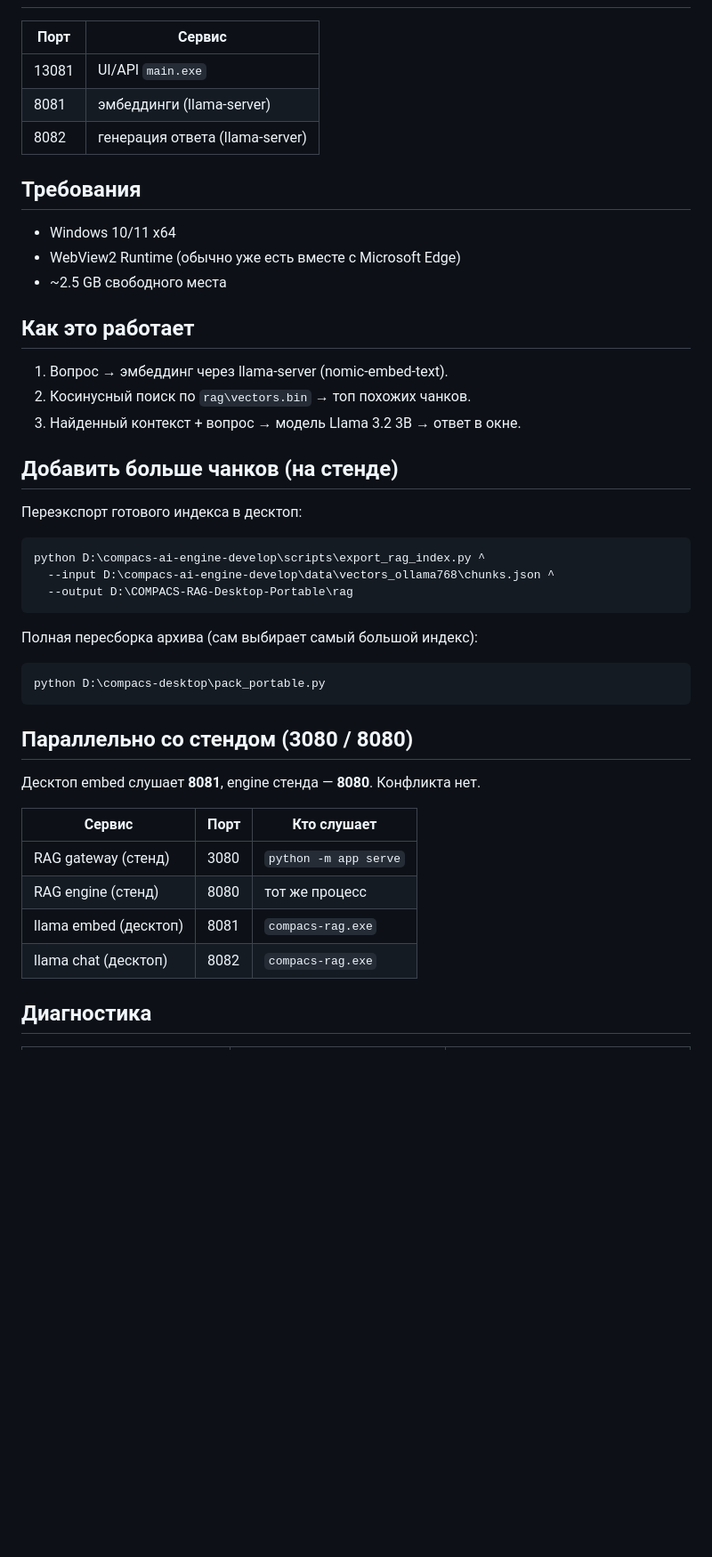
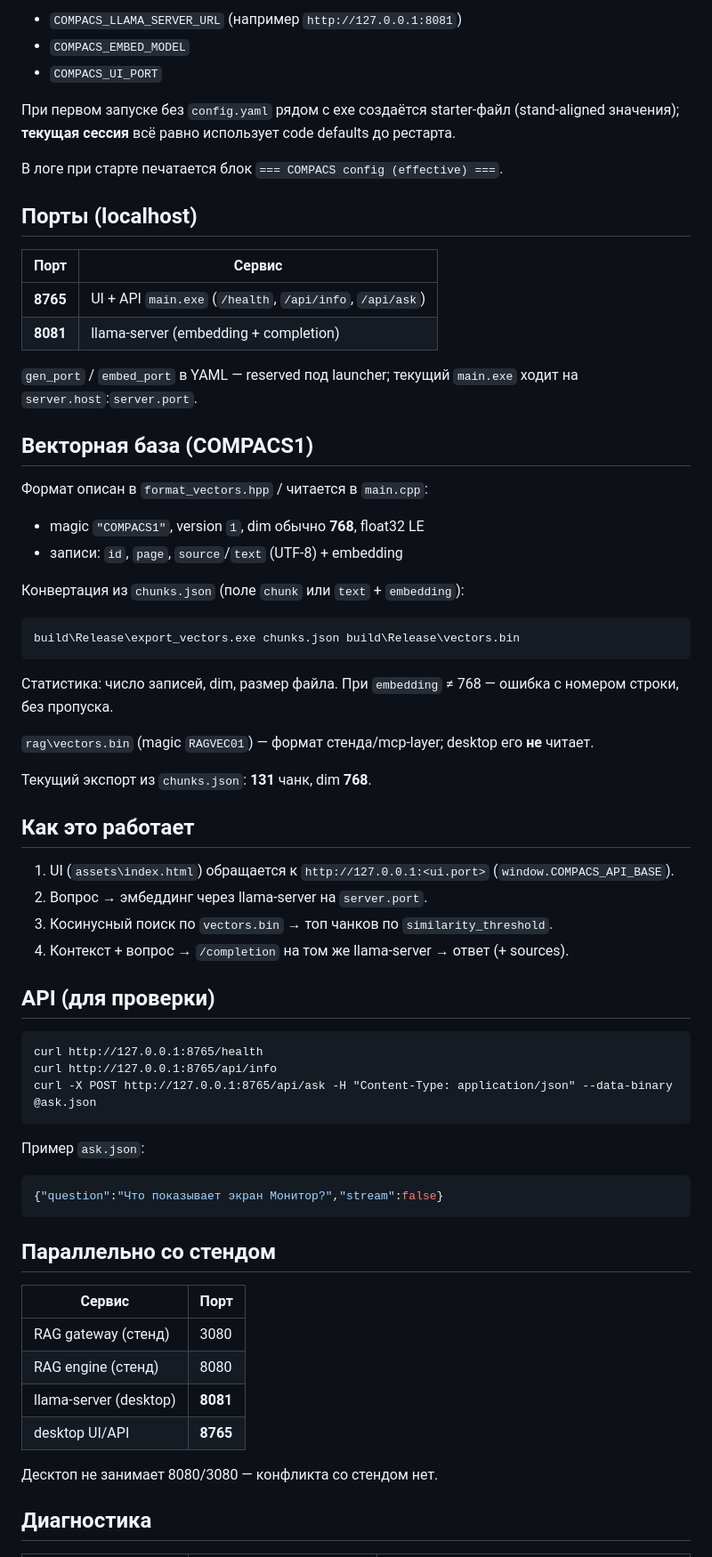
Before and after one commit to alexx-kor/compacs-ai-desktop, a Markdown page: README.md, the part around one of its changes. Shown at 89% size. GitHub-like rendering; blank space fills up the shorter version.

````diff
--- a/README.md
+++ b/README.md
@@ -36,48 +71,70 @@ Docker, Ollama и внешних API.
+- `COMPACS_LLAMA_SERVER_URL` (например `http://127.0.0.1:8081`)
+- `COMPACS_EMBED_MODEL`
+- `COMPACS_UI_PORT`
+
+При первом запуске без `config.yaml` рядом с exe создаётся starter-файл (stand-aligned значения); **текущая сессия** всё равно использует code defaults до рестарта.
+
+В логе при старте печатается блок `=== COMPACS config (effective) ===`.
+
+## Порты (localhost)
 
 | Порт | Сервис |
 |------|--------|
-| 13081 | UI/API `main.exe` |
-| 8081 | эмбеддинги (llama-server) |
-| 8082 | генерация ответа (llama-server) |
+| **8765** | UI + API `main.exe` (`/health`, `/api/info`, `/api/ask`) |
+| **8081** | llama-server (embedding + completion) |
 
-## Требования
+`gen_port` / `embed_port` в YAML — reserved под launcher; текущий `main.exe` ходит на `server.host`:`server.port`.
 
-- Windows 10/11 x64
-- WebView2 Runtime (обычно уже есть вместе с Microsoft Edge)
-- ~2.5 GB свободного места
+## Векторная база (COMPACS1)
+
+Формат описан в `format_vectors.hpp` / читается в `main.cpp`:
+
+- magic `"COMPACS1"`, version `1`, dim обычно **768**, float32 LE
+- записи: `id`, `page`, `source`/`text` (UTF-8) + embedding
+
+Конвертация из `chunks.json` (поле `chunk` или `text` + `embedding`):
+
+```bat
+build\Release\export_vectors.exe chunks.json build\Release\vectors.bin
+```
+
+Статистика: число записей, dim, размер файла. При `embedding` ≠ 768 — ошибка с номером строки, без пропуска.
+
+`rag\vectors.bin` (magic `RAGVEC01`) — формат стенда/mcp-layer; desktop его **не** читает.
+
+Текущий экспорт из `chunks.json`: **131** чанк, dim **768**.
 
 ## Как это работает
 
-1. Вопрос → эмбеддинг через llama-server (nomic-embed-text).
-2. Косинусный поиск по `rag\vectors.bin` → топ похожих чанков.
-3. Найденный контекст + вопрос → модель Llama 3.2 3B → ответ в окне.
+1. UI (`assets\index.html`) обращается к `http://127.0.0.1:<ui.port>` (`window.COMPACS_API_BASE`).
+2. Вопрос → эмбеддинг через llama-server на `server.port`.
+3. Косинусный поиск по `vectors.bin` → топ чанков по `similarity_threshold`.
+4. Контекст + вопрос → `/completion` на том же llama-server → ответ (+ sources).
 
-## Добавить больше чанков (на стенде)
-
-Переэкспорт готового индекса в десктоп:
+## API (для проверки)
 
 ```bat
-python D:\compacs-ai-engine-develop\scripts\export_rag_index.py ^
-  --input D:\compacs-ai-engine-develop\data\vectors_ollama768\chunks.json ^
-  --output D:\COMPACS-RAG-Desktop-Portable\rag
+curl http://127.0.0.1:8765/health
+curl http://127.0.0.1:8765/api/info
+curl -X POST http://127.0.0.1:8765/api/ask -H "Content-Type: application/json" --data-binary @ask.json
 ```
 
-Полная пересборка архива (сам выбирает самый большой индекс):
+Пример `ask.json`:
 
-```bat
-python D:\compacs-desktop\pack_portable.py
+```json
+{"question":"Что показывает экран Монитор?","stream":false}
 ```
 
-## Параллельно со стендом (3080 / 8080)
+## Параллельно со стендом
 
-Десктоп embed слушает **8081**, engine стенда — **8080**. Конфликта нет.
+| Сервис | Порт |
+|--------|------|
+| RAG gateway (стенд) | 3080 |
+| RAG engine (стенд) | 8080 |
+| llama-server (desktop) | **8081** |
+| desktop UI/API | **8765** |
 
-| Сервис | Порт | Кто слушает |
-|--------|------|-------------|
-| RAG gateway (стенд) | 3080 | `python -m app serve` |
-| RAG engine (стенд) | 8080 | тот же процесс |
-| llama embed (десктоп) | 8081 | `compacs-rag.exe` |
-| llama chat (десктоп) | 8082 | `compacs-rag.exe` |
+Десктоп не занимает 8080/3080 — конфликта со стендом нет.
 
 ## Диагностика
 
````
Also changed, not shown: other parts of README.md (+70 -28 lines).
